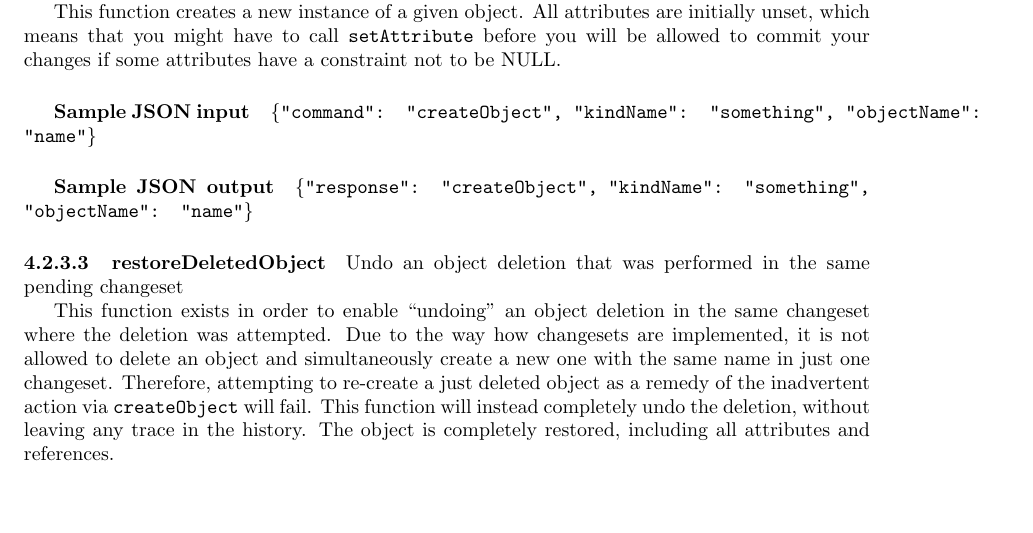
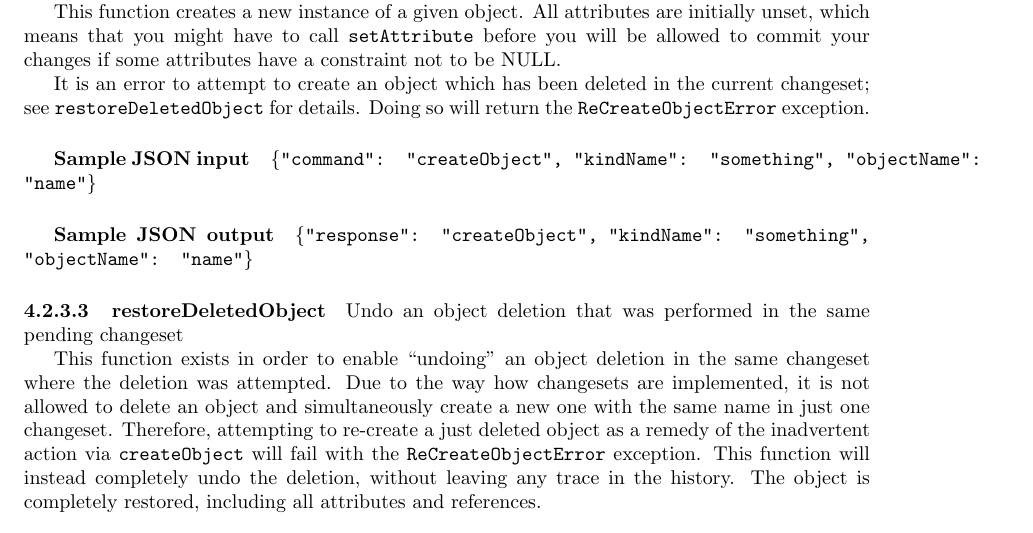
Before and after one commit to jktjkt/deska, a LaTeX paper (doc/technical/dbapi-protocol.tex): part of page 12 of 16, cut so that both start at the same text, the shorter picture padded with empty space. Compiled offline with pdfLaTeX.

Commit message:
DBAPI exception for resumeDeletedObject
Thanks to Tomas for noticing.

```diff
--- a/doc/technical/dbapi-protocol.tex
+++ b/doc/technical/dbapi-protocol.tex
@@ -621,7 +623,10 @@ Any function which modifies objects stored in the Deska database belongs to this
     {Create a new instance of an object}
     {This function creates a new instance of a given object.  All attributes are initially unset, which means that you
     might have to call \deskaFuncRef{setAttribute} before you will be allowed to commit your changes if some attributes
-    have a constraint not to be NULL.}
+    have a constraint not to be NULL.
+
+    It is an error to attempt to create an object which has been deleted in the current changeset; see
+    \deskaFuncRef{restoreDeletedObject} for details.  Doing so will return the {\tt ReCreateObjectError} exception.}
 
 \deskaFunc{restoreDeletedObject}{, "kindName": "something", "objectName": "name"}
     {}
@@ -629,9 +634,9 @@ Any function which modifies objects stored in the Deska database belongs to this
     {This function exists in order to enable ``undoing'' an object deletion in the same changeset where the deletion was
     attempted.  Due to the way how changesets are implemented, it is not allowed to delete an object and simultaneously
     create a new one with the same name in just one changeset.  Therefore, attempting to re-create a just deleted object
-    as a remedy of the inadvertent action via \deskaFuncRef{createObject} will fail.  This function will instead
-    completely undo the deletion, without leaving any trace in the history.  The object is completely restored,
-    including all attributes and references.}
+    as a remedy of the inadvertent action via \deskaFuncRef{createObject} will fail with the {\tt ReCreateObjectError}
+    exception.  This function will instead completely undo the deletion, without leaving any trace in the history.  The
+    object is completely restored, including all attributes and references.}
 
 \deskaFunc{renameObject}{, "kindName": "something", "oldObjectName": "name", "newObjectName": "name"}
     {}
```
Also changed, not shown: doc/technical/dbapi-protocol.tex (2 more changed lines).
